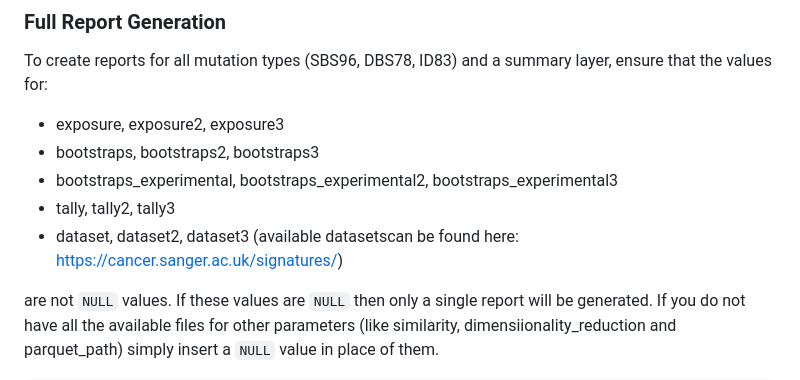
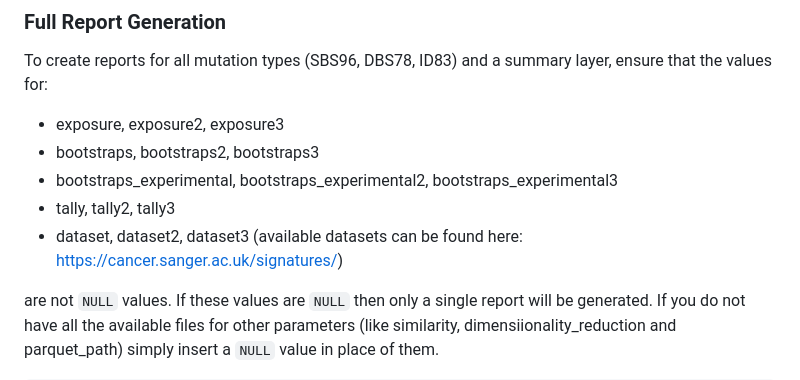
Before and after one commit to anishsanghvi7/sigstory, a Markdown page: README.md, the part around the change. Rendered like a GitHub page.

````diff
--- a/README.md
+++ b/README.md
@@ -82,7 +82,7 @@ To create reports for all mutation types (SBS96, DBS78, ID83) and a summary laye
 - bootstraps, bootstraps2, bootstraps3
 - bootstraps_experimental, bootstraps_experimental2, bootstraps_experimental3
 - tally, tally2, tally3
-- dataset, dataset2, dataset3 (available datasetscan be found here: https://cancer.sanger.ac.uk/signatures/)
+- dataset, dataset2, dataset3 (available datasets can be found here: https://cancer.sanger.ac.uk/signatures/)
 
 are not ```NULL``` values. If these values are ```NULL``` then only a single report will be generated. If you do not have all the available files for other parameters (like similarity, dimensiionality_reduction and
 parquet_path) simply insert a ```NULL``` value in place of them.
````
